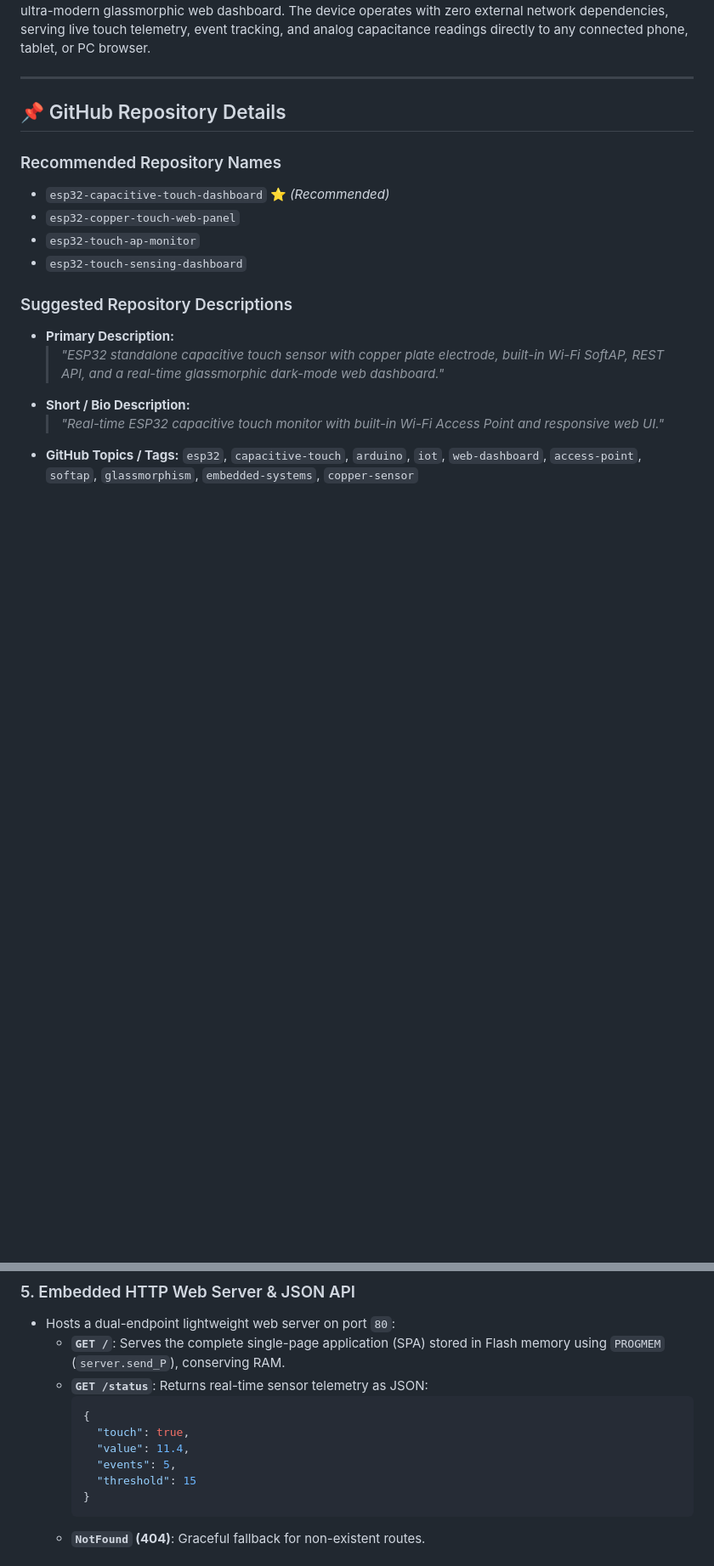
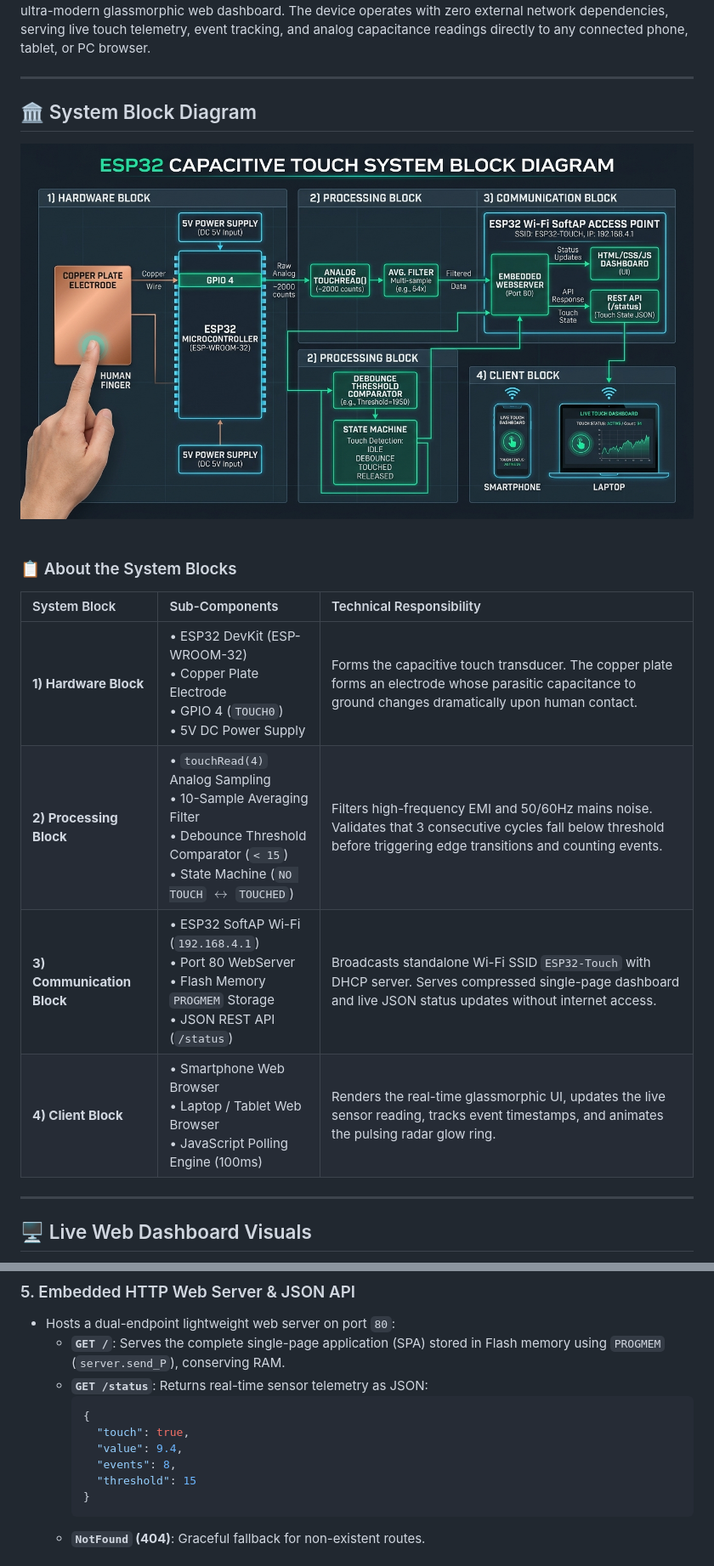
Before and after one commit to Vikramreddy17/esp32-capacitive-touch-dashboard, a Markdown page: README.md, 2 parts joined by grey strips. Shown at 85% size. Drawn GitHub-style; pictures changed too: assets/system_block_diagram.jpg (added); blank space fills up the shorter version.

Commit message:
docs: add system block diagram, UI screenshots, and about breakdowns

````diff
--- a/README.md
+++ b/README.md
@@ -10,18 +10,24 @@ A standalone ESP32 capacitive touch sensing solution paired with an integrated W
 
 ---
 
-## 📌 GitHub Repository Details
+## 🏛️ System Block Diagram
 
-### Recommended Repository Names
-- `esp32-capacitive-touch-dashboard` ⭐ *(Recommended)*
-- `esp32-copper-touch-web-panel`
-- `esp32-touch-ap-monitor`
-- `esp32-touch-sensing-dashboard`
+<div align="center">
+  <img src="assets/system_block_diagram.jpg" alt="ESP32 Capacitive Touch System Block Diagram" width="900" style="border-radius: 14px; box-shadow: 0 10px 30px rgba(0,0,0,0.4);" />
+</div>
 
-### Suggested Repository Descriptions
-- **Primary Description:**
-  > *"ESP32 standalone capacitive touch sensor with copper plate electrode, built-in Wi-Fi SoftAP, REST API, and a real-time glassmorphic dark-mode web dashboard."*
-- **Short / Bio Description:**
-  > *"Real-time ESP32 capacitive touch monitor with built-in Wi-Fi Access Point and responsive web UI."*
-- **GitHub Topics / Tags:**
-  `esp32`, `capacitive-touch`, `arduino`, `iot`, `web-dashboard`, `access-point`, `softap`, `glassmorphism`, `embedded-systems`, `copper-sensor`
+<br/>
+
+### 📋 About the System Blocks
+
+| System Block | Sub-Components | Technical Responsibility |
+| :--- | :--- | :--- |
+| **1) Hardware Block** | • ESP32 DevKit (ESP-WROOM-32)<br/>• Copper Plate Electrode<br/>• GPIO 4 (`TOUCH0`)<br/>• 5V DC Power Supply | Forms the capacitive touch transducer. The copper plate forms an electrode whose parasitic capacitance to ground changes dramatically upon human contact. |
+| **2) Processing Block** | • `touchRead(4)` Analog Sampling<br/>• 10-Sample Averaging Filter<br/>• Debounce Threshold Comparator (`< 15`)<br/>• State Machine (`NO TOUCH` $\leftrightarrow$ `TOUCHED`) | Filters high-frequency EMI and 50/60Hz mains noise. Validates that 3 consecutive cycles fall below threshold before triggering edge transitions and counting events. |
+| **3) Communication Block** | • ESP32 SoftAP Wi-Fi (`192.168.4.1`)<br/>• Port 80 WebServer<br/>• Flash Memory `PROGMEM` Storage<br/>• JSON REST API (`/status`) | Broadcasts standalone Wi-Fi SSID `ESP32-Touch` with DHCP server. Serves compressed single-page dashboard and live JSON status updates without internet access. |
+| **4) Client Block** | • Smartphone Web Browser<br/>• Laptop / Tablet Web Browser<br/>• JavaScript Polling Engine (100ms) | Renders the real-time glassmorphic UI, updates the live sensor reading, tracks event timestamps, and animates the pulsing radar glow ring. |
+
+---
+
+## 🖥️ Live Web Dashboard Visuals
+
@@ -61,8 +105,8 @@ This project integrates low-level analog hardware sensing, real-time signal proc
     ```json
     {
       "touch": true,
-      "value": 11.4,
-      "events": 5,
+      "value": 9.4,
+      "events": 8,
       "threshold": 15
     }
     ```
````
Also changed, not shown: other parts of README.md (+41 -63 lines), assets/dashboard_idle.jpg (added), assets/dashboard_touched.jpg (added).
